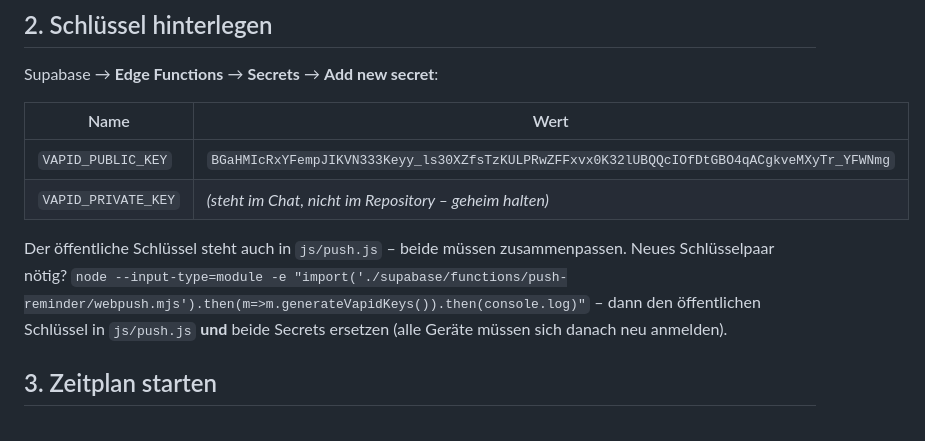
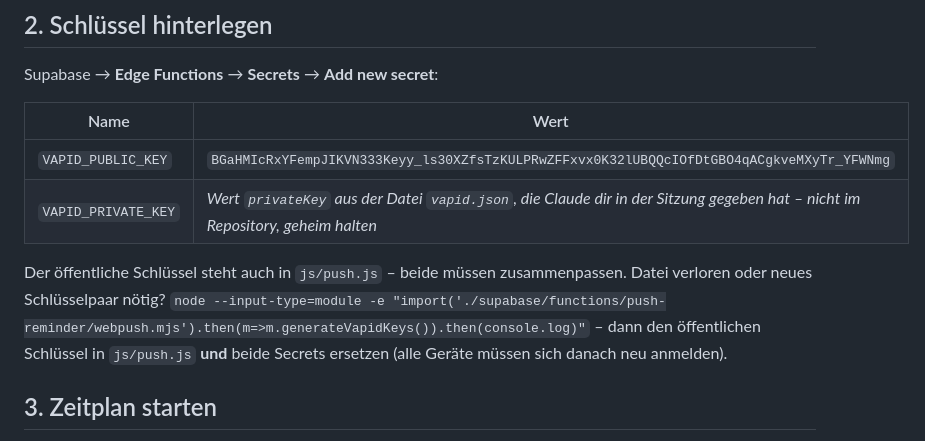
Before and after one commit to filipvsh/lern-cockpit, a Markdown page: docs/PUSH.md, the part around the change. Drawn GitHub-style.

Commit message:
PUSH.md: Herkunft des privaten VAPID-Schlüssels richtig beschreiben
Co-Authored-By: Claude Opus 5.5 <noreply@anthropic.com>
Claude-Session: https://claude.ai/code/session_01XW4kkczjnrTrXgGiegDMga

```diff
--- a/docs/PUSH.md
+++ b/docs/PUSH.md
@@ -35,10 +35,10 @@ Supabase → **Edge Functions** → **Secrets** → **Add new secret**:
 | Name | Wert |
 |---|---|
 | `VAPID_PUBLIC_KEY` | `BGaHMIcRxYFempJIKVN333Keyy_ls30XZfsTzKULPRwZFFxvx0K32lUBQQcIOfDtGBO4qACgkveMXyTr_YFWNmg` |
-| `VAPID_PRIVATE_KEY` | *(steht im Chat, nicht im Repository – geheim halten)* |
+| `VAPID_PRIVATE_KEY` | *Wert `privateKey` aus der Datei `vapid.json`, die Claude dir in der Sitzung gegeben hat – nicht im Repository, geheim halten* |
 
 Der öffentliche Schlüssel steht auch in `js/push.js` – beide müssen zusammenpassen.
-Neues Schlüsselpaar nötig? `node --input-type=module -e "import('./supabase/functions/push-reminder/webpush.mjs').then(m=>m.generateVapidKeys()).then(console.log)"` –
+Datei verloren oder neues Schlüsselpaar nötig? `node --input-type=module -e "import('./supabase/functions/push-reminder/webpush.mjs').then(m=>m.generateVapidKeys()).then(console.log)"` –
 dann den öffentlichen Schlüssel in `js/push.js` **und** beide Secrets ersetzen (alle Geräte müssen sich danach neu anmelden).
 
 ## 3. Zeitplan starten
```
